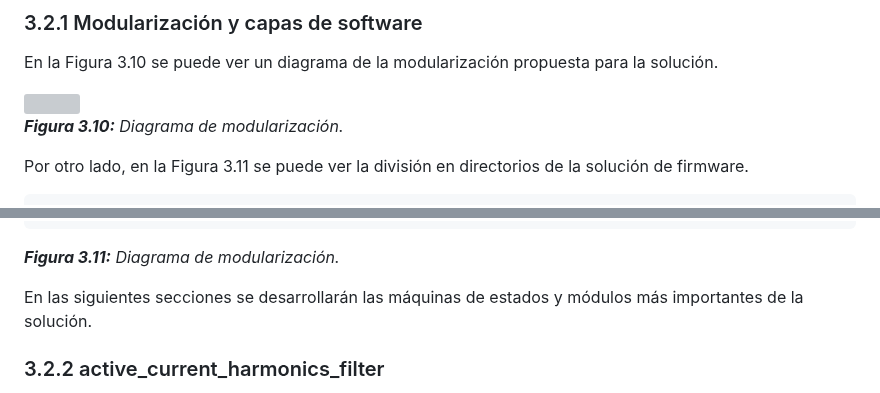
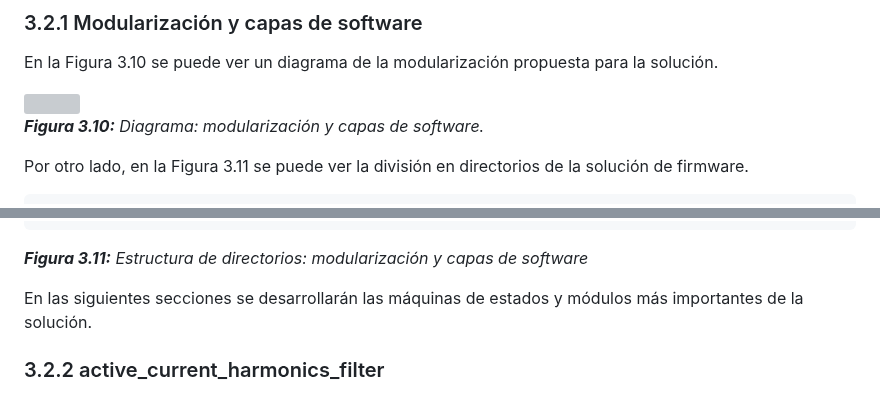
Before and after one commit to NicolasTobiasAlmaraz/filtro_activo_armonicos_corriente, a Markdown page: Informe/readme.md, 2 parts joined by grey strips. Rendered like a GitHub page; grey boxes are pictures that could not be loaded.

```diff
--- a/Informe/readme.md
+++ b/Informe/readme.md
@@ -549,7 +549,7 @@ En la Figura 3.10 se puede ver un diagrama de la modularización propuesta para
 <div style="text-align: center;">
     <img src="img/figura3.10.png" width="1000"/>
 
-***Figura 3.10:** Diagrama de modularización.*
+***Figura 3.10:** Diagrama: modularización y capas de software.*
 </div>
 
 Por otro lado, en la Figura 3.11 se puede ver la división en directorios de la solución de firmware.
@@ -602,7 +602,7 @@ Por otro lado, en la Figura 3.11 se puede ver la división en directorios de la
 
 <div style="text-align: center;">
 
-***Figura 3.11:** Diagrama de modularización.*
+***Figura 3.11:** Estructura de directorios: modularización y capas de software*
 </div>
 
 En las siguientes secciones se desarrollarán las máquinas de estados y módulos más importantes de la solución.
```
